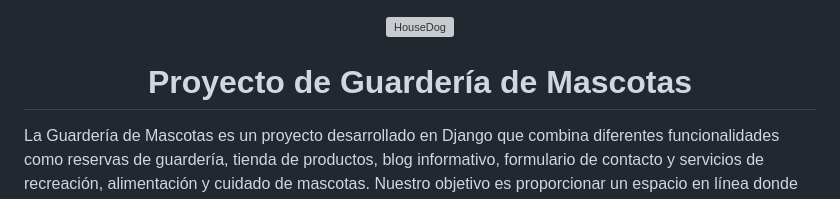
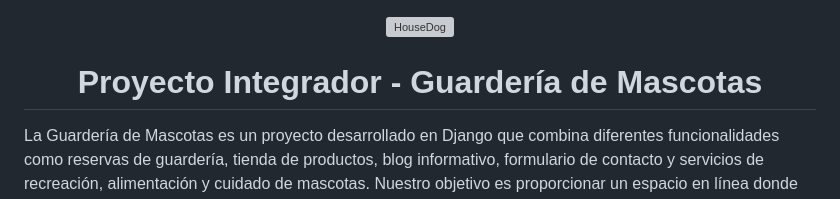
Before and after one commit to CodeSystem2022/TheInformaticHamstersProyectoPython, a Markdown page: README.md, the part around the change printed below. Rendered like a GitHub page; grey boxes are pictures that could not be loaded.

```diff
--- a/README.md
+++ b/README.md
@@ -1,6 +1,6 @@
 <div align="center">
   <img src="https://i.pinimg.com/564x/91/aa/7a/91aa7a7a03e62ae64a47a9e5f3f0d84f.jpg" alt="HouseDog" width="15%">
-  <h1>Proyecto de Guardería de Mascotas</h1>
+  <h1>Proyecto Integrador - Guardería de Mascotas</h1>
 </div>
 La Guardería de Mascotas es un proyecto desarrollado en Django que combina diferentes funcionalidades como reservas de guardería, tienda de productos, blog informativo, formulario de contacto y servicios de recreación, alimentación y cuidado de mascotas. Nuestro objetivo es proporcionar un espacio en línea donde los amantes de las mascotas puedan acceder a diversos servicios y recursos, facilitando así el cuidado y la atención adecuada que cada mascota merece 🏠🐶❤️.
 
```
Also changed, not shown: other parts of README.md (+11 -0 lines).
